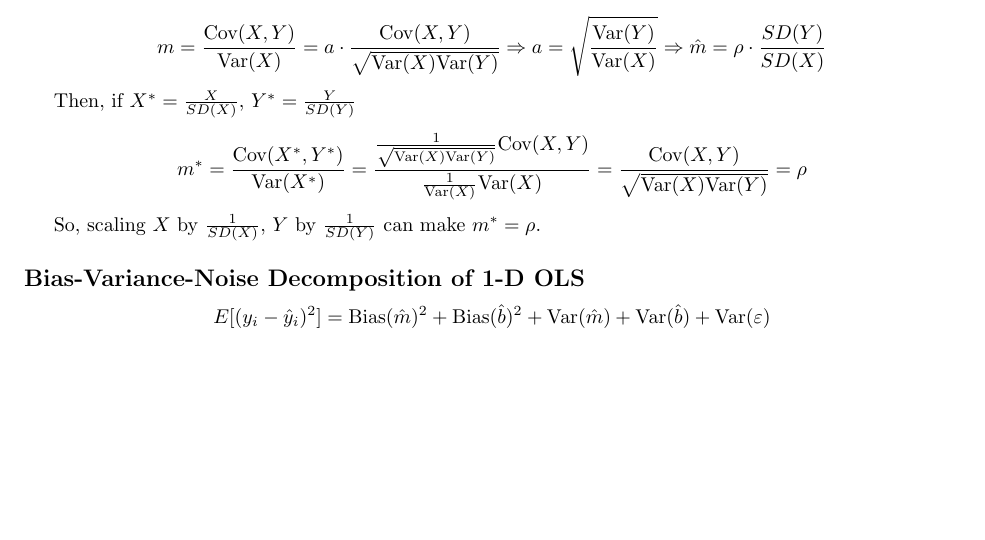
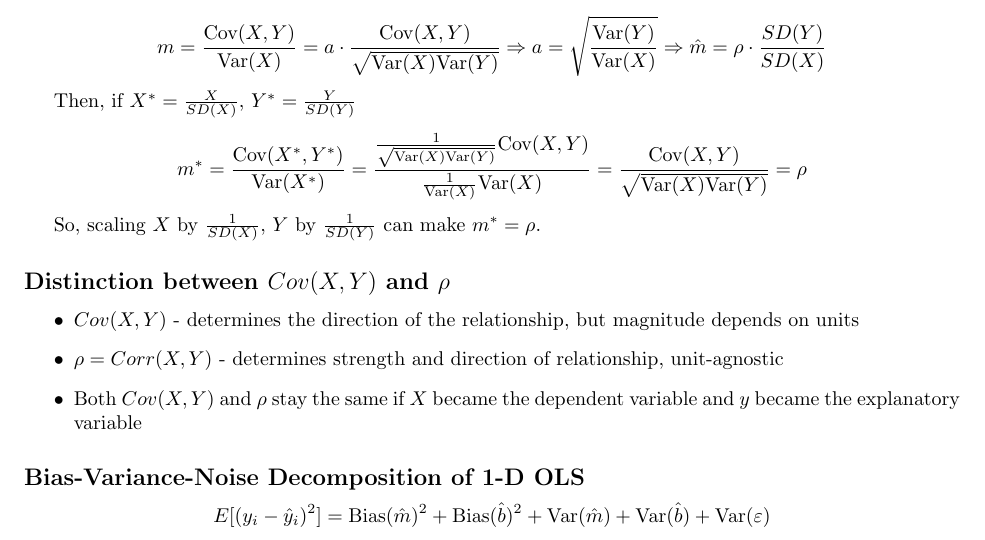
Before and after one commit to dtang04/cmsc218, a LaTeX document (ml_practice/midterm_review.tex): part of page 1 of 3, cut so that both start at the same text, the shorter picture padded with empty space. Compiled offline with pdfLaTeX.

Commit message:
Add cov corr comp

```diff
--- a/ml_practice/midterm_review.tex
+++ b/ml_practice/midterm_review.tex
@@ -51,6 +51,13 @@ m^* = \frac{\text{Cov}(X^*, Y^*)}{\text{Var}(X^*)} = \frac{\frac{1}{\sqrt{\text{
 \]
 
 So, scaling $X$ by $\frac{1}{SD(X)}$, $Y$ by $\frac{1}{SD(Y)}$ can make $m^* = \rho$.
+
+\subsection*{Distinction between $Cov(X,Y)$ and $\rho$}
+\begin{itemize}
+    \item $Cov(X,Y)$ - determines the direction of the relationship, but magnitude depends on units
+    \item $\rho = Corr(X,Y)$ - determines strength and direction of relationship, unit-agnostic
+    \item Both $Cov(X,Y)$ and $\rho$ stay the same if $X$ became the dependent variable and $y$ became the explanatory variable
+\end{itemize}
 
 \subsection*{Bias-Variance-Noise Decomposition of 1-D OLS}
 
```
Also changed, not shown: ml_practice/midterm_review.pdf.
